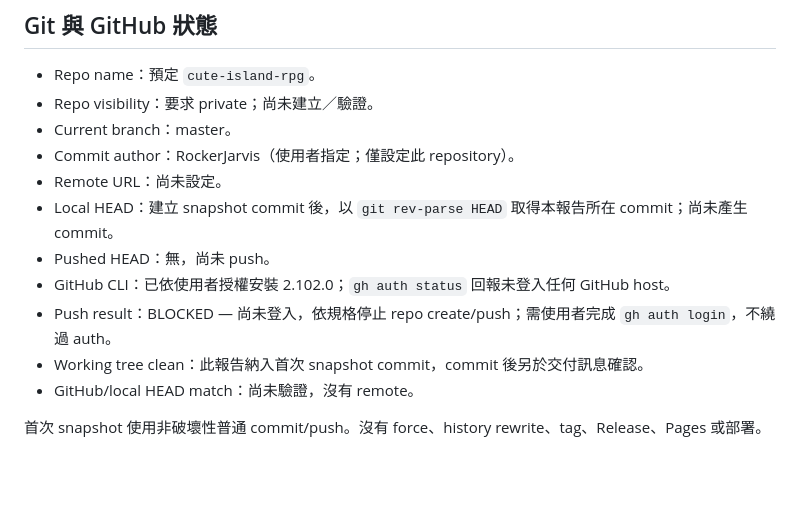
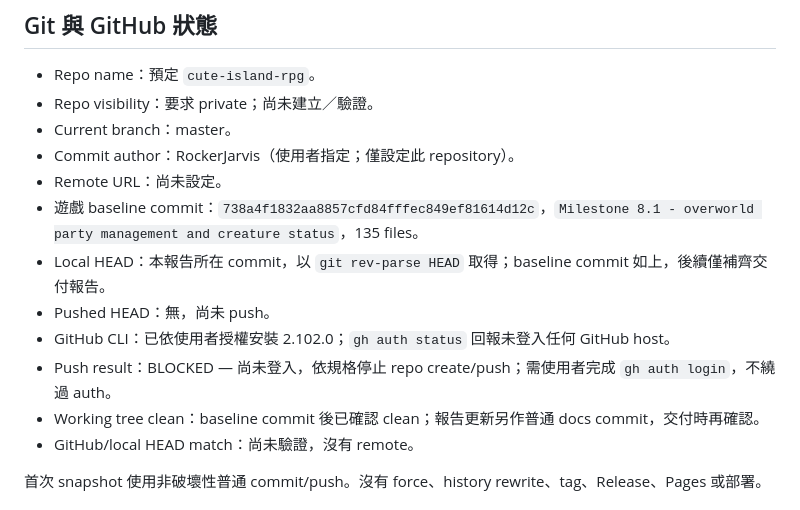
Before and after one commit to rokcerjarvis/cute-island-rpg, a Markdown page: GITHUB_INITIAL_SNAPSHOT_REPORT.md, the part around the change. Rendered like a GitHub page; blank space fills up the shorter version.

Commit message:
docs: record initial snapshot verification and authentication blocker

```diff
--- a/GITHUB_INITIAL_SNAPSHOT_REPORT.md
+++ b/GITHUB_INITIAL_SNAPSHOT_REPORT.md
@@ -28,11 +28,12 @@
 - Current branch：master。
 - Commit author：RockerJarvis（使用者指定；僅設定此 repository）。
 - Remote URL：尚未設定。
-- Local HEAD：建立 snapshot commit 後，以 `git rev-parse HEAD` 取得本報告所在 commit；尚未產生 commit。
+- 遊戲 baseline commit：`738a4f1832aa8857cfd84fffec849ef81614d12c`，`Milestone 8.1 - overworld party management and creature status`，135 files。
+- Local HEAD：本報告所在 commit，以 `git rev-parse HEAD` 取得；baseline commit 如上，後續僅補齊交付報告。
 - Pushed HEAD：無，尚未 push。
 - GitHub CLI：已依使用者授權安裝 2.102.0；`gh auth status` 回報未登入任何 GitHub host。
 - Push result：BLOCKED — 尚未登入，依規格停止 repo create/push；需使用者完成 `gh auth login`，不繞過 auth。
-- Working tree clean：此報告納入首次 snapshot commit，commit 後另於交付訊息確認。
+- Working tree clean：baseline commit 後已確認 clean；報告更新另作普通 docs commit，交付時再確認。
 - GitHub/local HEAD match：尚未驗證，沒有 remote。
 
 首次 snapshot 使用非破壞性普通 commit/push。沒有 force、history rewrite、tag、Release、Pages 或部署。
```
